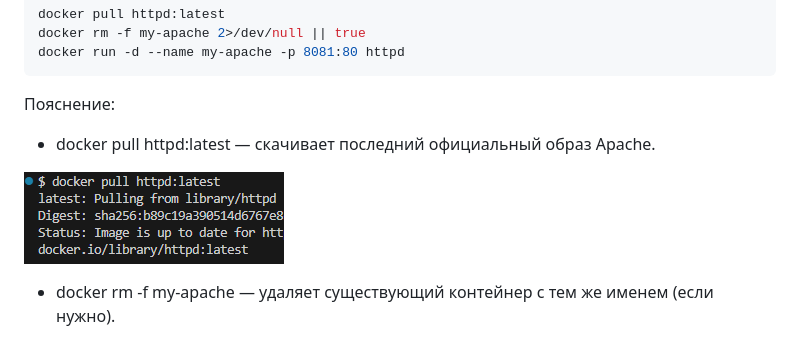
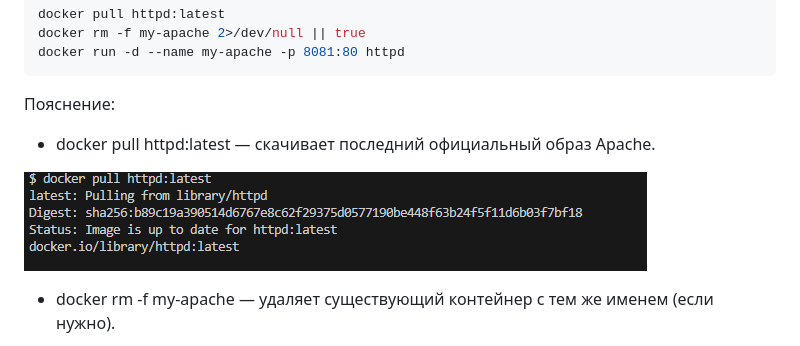
Before and after one commit to DecoratorDiname/clone, a Markdown page: myNotes/Apache.md, the part around the change. Rendered like a GitHub page; pictures changed too: myNotes/image-7.png (added).

Commit message:
apache_fix3

```diff
--- a/myNotes/Apache.md
+++ b/myNotes/Apache.md
@@ -52,7 +52,7 @@ docker run -d --name my-apache -p 8081:80 httpd
 Пояснение:
 - docker pull httpd:latest — скачивает последний официальный образ Apache.
 
-![alt text](image-4.png)
+![alt text](image-7.png)
 
 - docker rm -f my-apache — удаляет существующий контейнер с тем же именем (если нужно).
 
```
